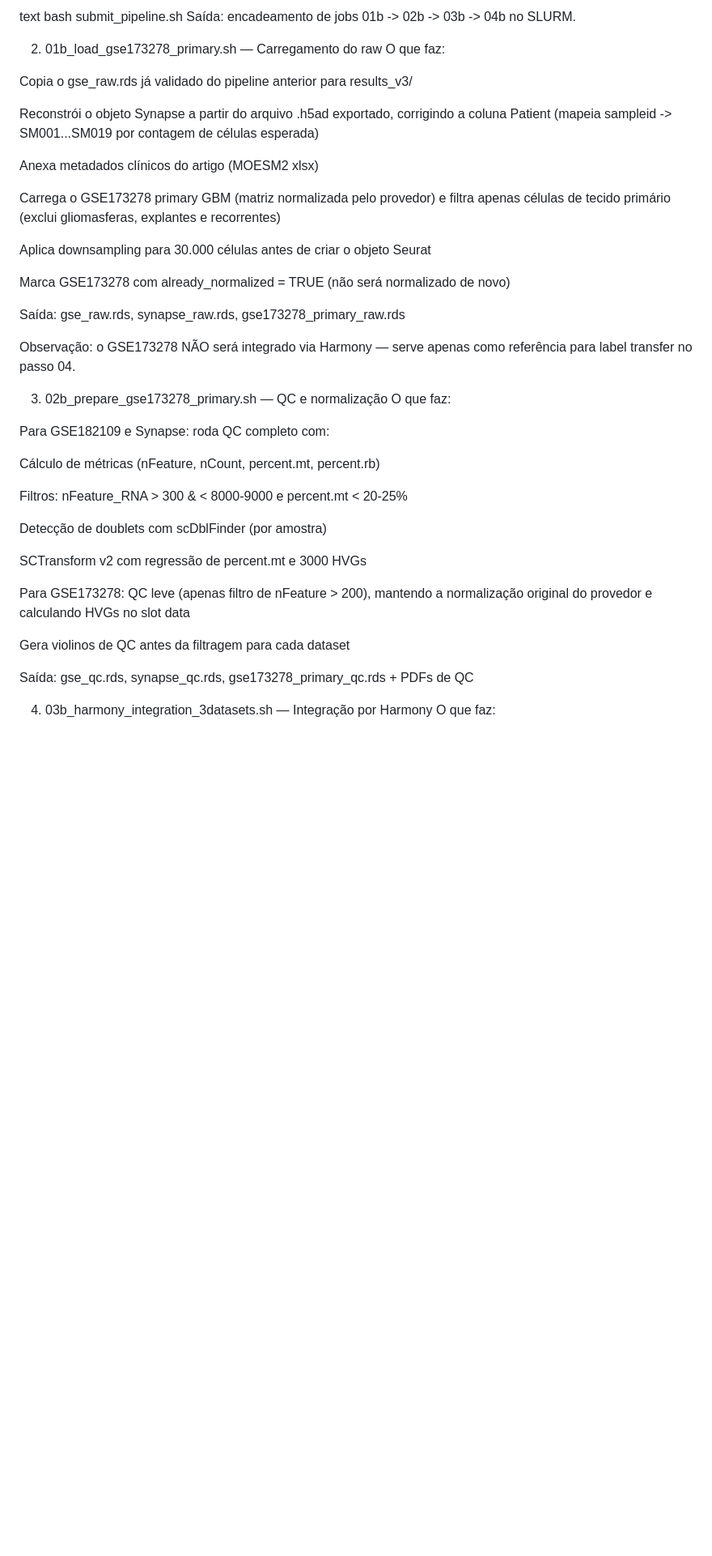
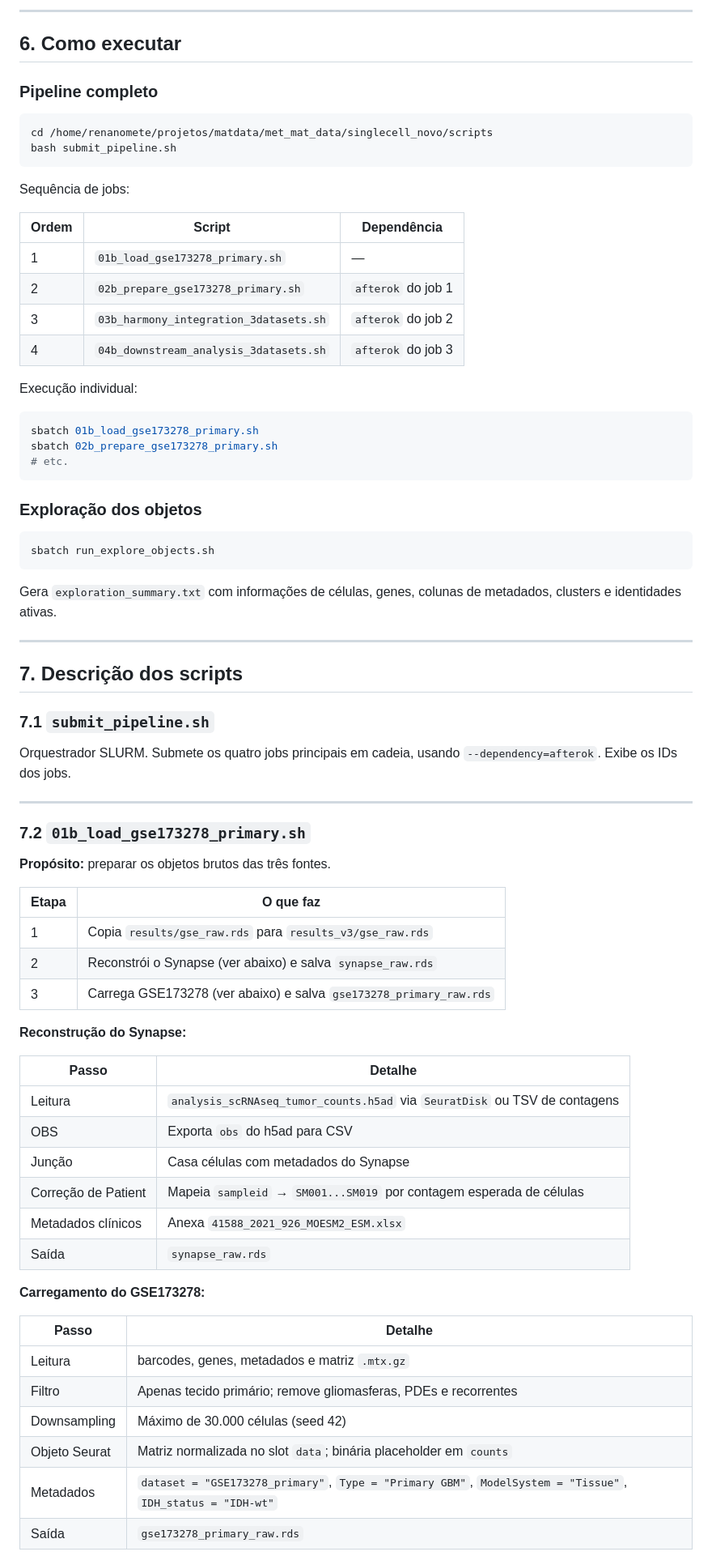
Before and after one commit to Mateus-Priolo/scripts-doutorado, a Markdown page: integration/README.md, the part around one of its changes. Shown at 81% size. Rendered like a GitHub page; blank space fills up the shorter version.

````diff
--- a/integration/README.md
+++ b/integration/README.md
@@ -50,44 +130,78 @@ text
+---
+
+## 6. Como executar
+
+### Pipeline completo
+
+```bash
+cd /home/renanomete/projetos/matdata/met_mat_data/singlecell_novo/scripts
 bash submit_pipeline.sh
-Saída: encadeamento de jobs 01b -> 02b -> 03b -> 04b no SLURM.
+```
 
-2. 01b_load_gse173278_primary.sh — Carregamento do raw
-O que faz:
+Sequência de jobs:
 
-Copia o gse_raw.rds já validado do pipeline anterior para results_v3/
+| Ordem | Script | Dependência |
+|---|---|---|
+| 1 | `01b_load_gse173278_primary.sh` | — |
+| 2 | `02b_prepare_gse173278_primary.sh` | `afterok` do job 1 |
+| 3 | `03b_harmony_integration_3datasets.sh` | `afterok` do job 2 |
+| 4 | `04b_downstream_analysis_3datasets.sh` | `afterok` do job 3 |
 
-Reconstrói o objeto Synapse a partir do arquivo .h5ad exportado, corrigindo a coluna Patient (mapeia sampleid -> SM001...SM019 por contagem de células esperada)
+Execução individual:
 
-Anexa metadados clínicos do artigo (MOESM2 xlsx)
+```bash
+sbatch 01b_load_gse173278_primary.sh
+sbatch 02b_prepare_gse173278_primary.sh
+# etc.
+```
 
-Carrega o GSE173278 primary GBM (matriz normalizada pelo provedor) e filtra apenas células de tecido primário (exclui gliomasferas, explantes e recorrentes)
+### Exploração dos objetos
 
-Aplica downsampling para 30.000 células antes de criar o objeto Seurat
+```bash
+sbatch run_explore_objects.sh
+```
 
-Marca GSE173278 com already_normalized = TRUE (não será normalizado de novo)
+Gera `exploration_summary.txt` com informações de células, genes, colunas de metadados, clusters e identidades ativas.
 
-Saída: gse_raw.rds, synapse_raw.rds, gse173278_primary_raw.rds
+---
 
-Observação: o GSE173278 NÃO será integrado via Harmony — serve apenas como referência para label transfer no passo 04.
+## 7. Descrição dos scripts
 
-3. 02b_prepare_gse173278_primary.sh — QC e normalização
-O que faz:
+### 7.1 `submit_pipeline.sh`
 
-Para GSE182109 e Synapse: roda QC completo com:
+Orquestrador SLURM. Submete os quatro jobs principais em cadeia, usando `--dependency=afterok`. Exibe os IDs dos jobs.
 
-Cálculo de métricas (nFeature, nCount, percent.mt, percent.rb)
+---
 
-Filtros: nFeature_RNA > 300 & < 8000-9000 e percent.mt < 20-25%
+### 7.2 `01b_load_gse173278_primary.sh`
 
-Detecção de doublets com scDblFinder (por amostra)
+**Propósito:** preparar os objetos brutos das três fontes.
 
-SCTransform v2 com regressão de percent.mt e 3000 HVGs
+| Etapa | O que faz |
+|---|---|
+| 1 | Copia `results/gse_raw.rds` para `results_v3/gse_raw.rds` |
+| 2 | Reconstrói o Synapse (ver abaixo) e salva `synapse_raw.rds` |
+| 3 | Carrega GSE173278 (ver abaixo) e salva `gse173278_primary_raw.rds` |
 
-Para GSE173278: QC leve (apenas filtro de nFeature > 200), mantendo a normalização original do provedor e calculando HVGs no slot data
+**Reconstrução do Synapse:**
 
-Gera violinos de QC antes da filtragem para cada dataset
+| Passo | Detalhe |
+|---|---|
+| Leitura | `analysis_scRNAseq_tumor_counts.h5ad` via `SeuratDisk` ou TSV de contagens |
+| OBS | Exporta `obs` do h5ad para CSV |
+| Junção | Casa células com metadados do Synapse |
+| Correção de Patient | Mapeia `sampleid` → `SM001...SM019` por contagem esperada de células |
+| Metadados clínicos | Anexa `41588_2021_926_MOESM2_ESM.xlsx` |
+| Saída | `synapse_raw.rds` |
 
-Saída: gse_qc.rds, synapse_qc.rds, gse173278_primary_qc.rds + PDFs de QC
+**Carregamento do GSE173278:**
 
-4. 03b_harmony_integration_3datasets.sh — Integração por Harmony
-O que faz:
+| Passo | Detalhe |
+|---|---|
+| Leitura | barcodes, genes, metadados e matriz `.mtx.gz` |
+| Filtro | Apenas tecido primário; remove gliomasferas, PDEs e recorrentes |
+| Downsampling | Máximo de 30.000 células (seed 42) |
+| Objeto Seurat | Matriz normalizada no slot `data`; binária placeholder em `counts` |
+| Metadados | `dataset = "GSE173278_primary"`, `Type = "Primary GBM"`, `ModelSystem = "Tissue"`, `IDH_status = "IDH-wt"` |
+| Saída | `gse173278_primary_raw.rds` |
 
````
Also changed, not shown: other parts of integration/README.md (+262 -146 lines).
